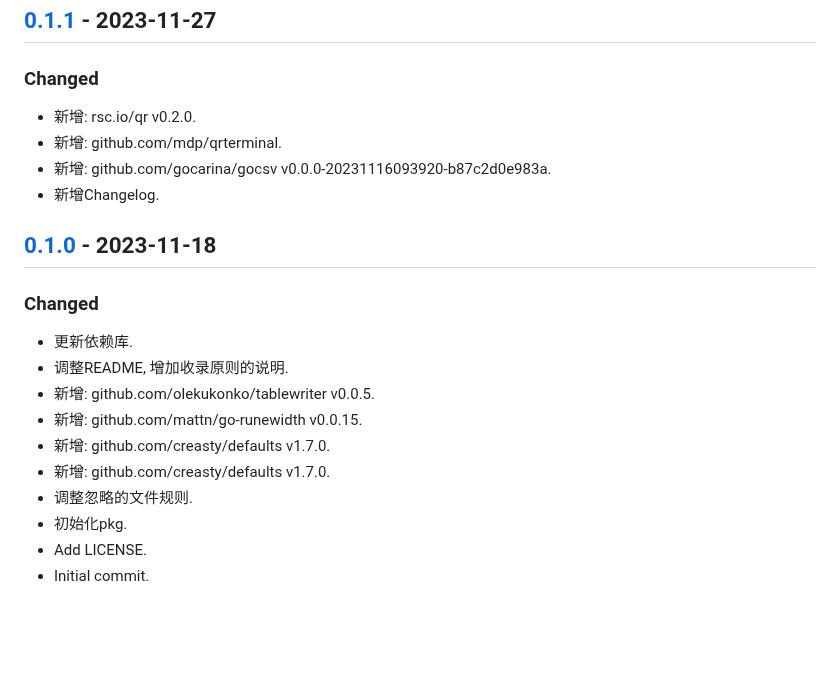
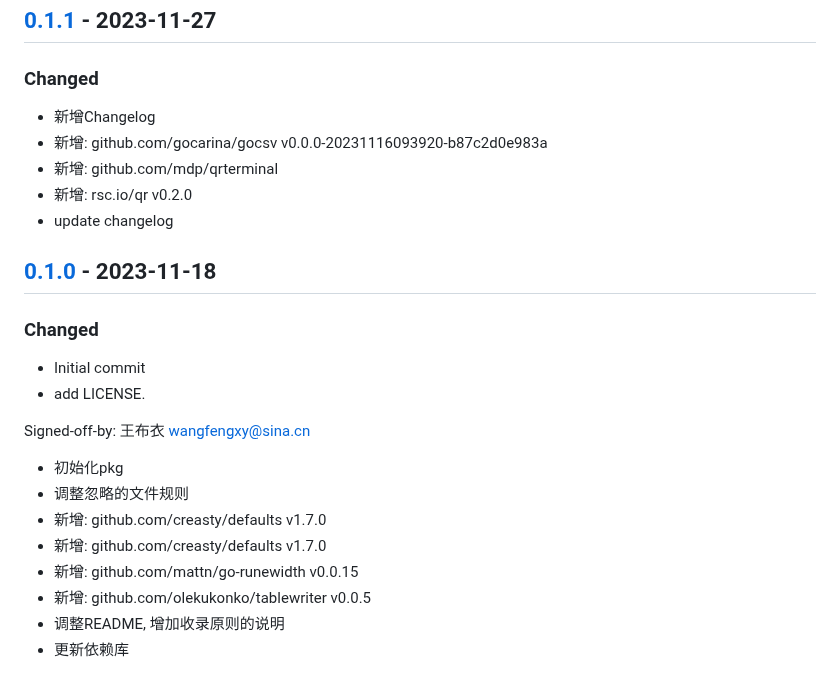
Before and after one commit to quant1x/pkg, a Markdown page: CHANGELOG.md, the part around one of its changes. GitHub-like rendering; blank space fills up the shorter version.

```diff
--- a/CHANGELOG.md
+++ b/CHANGELOG.md
@@ -85,23 +105,25 @@ All notable changes to this project will be documented in this file.
 
 ## [0.1.1] - 2023-11-27
 ### Changed
-- 新增: rsc.io/qr v0.2.0.
-- 新增: github.com/mdp/qrterminal.
-- 新增: github.com/gocarina/gocsv v0.0.0-20231116093920-b87c2d0e983a.
-- 新增Changelog.
+- 新增Changelog
+- 新增: github.com/gocarina/gocsv v0.0.0-20231116093920-b87c2d0e983a
+- 新增: github.com/mdp/qrterminal
+- 新增: rsc.io/qr v0.2.0
+- update changelog
 
 ## [0.1.0] - 2023-11-18
+### Changed
+- Initial commit
+- add LICENSE.
 
-### Changed
+Signed-off-by: 王布衣 <wangfengxy@sina.cn>
+- 初始化pkg
+- 调整忽略的文件规则
+- 新增: github.com/creasty/defaults v1.7.0
+- 新增: github.com/creasty/defaults v1.7.0
+- 新增: github.com/mattn/go-runewidth v0.0.15
+- 新增: github.com/olekukonko/tablewriter v0.0.5
+- 调整README, 增加收录原则的说明
+- 更新依赖库
 
-- 更新依赖库.
-- 调整README, 增加收录原则的说明.
-- 新增: github.com/olekukonko/tablewriter v0.0.5.
-- 新增: github.com/mattn/go-runewidth v0.0.15.
-- 新增: github.com/creasty/defaults v1.7.0.
-- 新增: github.com/creasty/defaults v1.7.0.
-- 调整忽略的文件规则.
-- 初始化pkg.
-- Add LICENSE.
-- Initial commit.
 
```
Also changed, not shown: other parts of CHANGELOG.md (+70 -49 lines).
